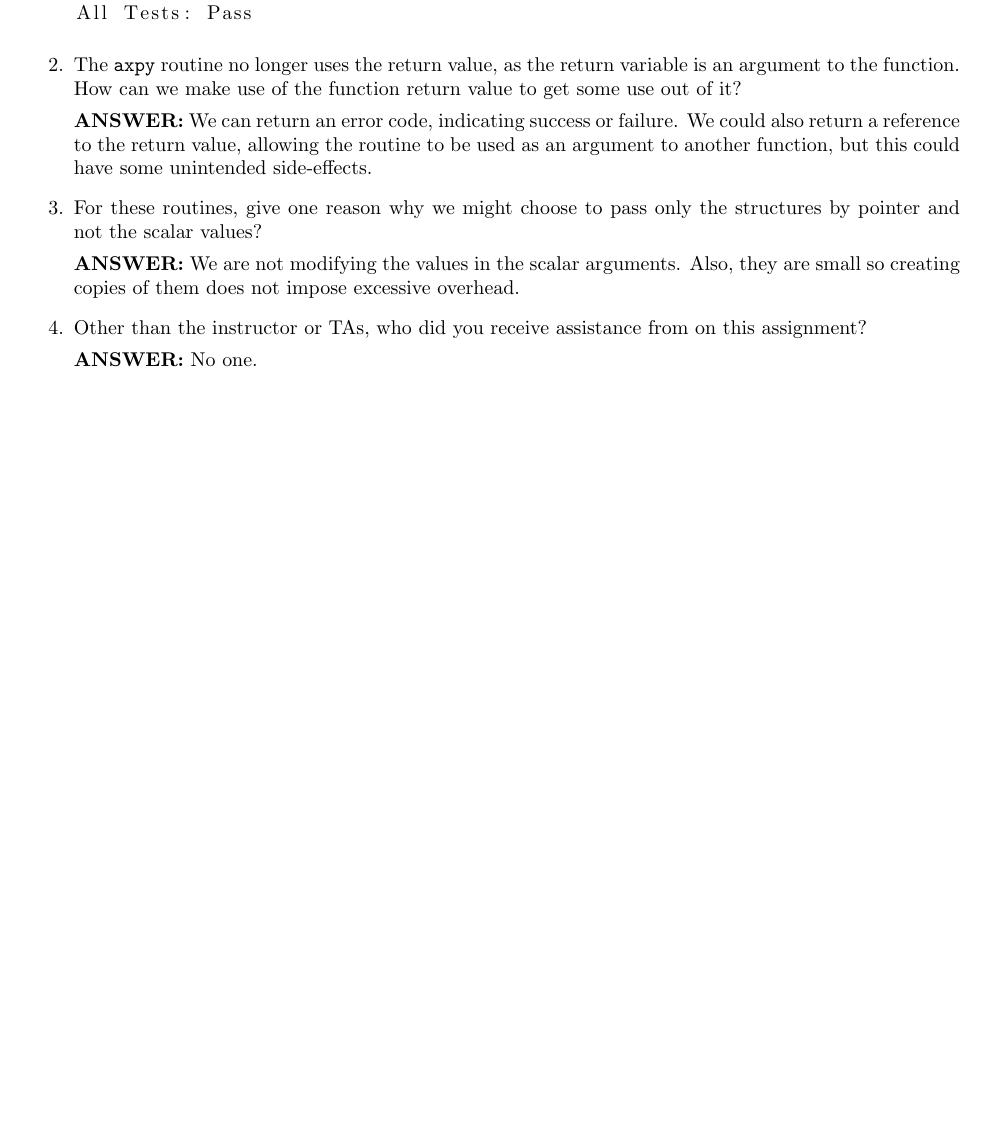
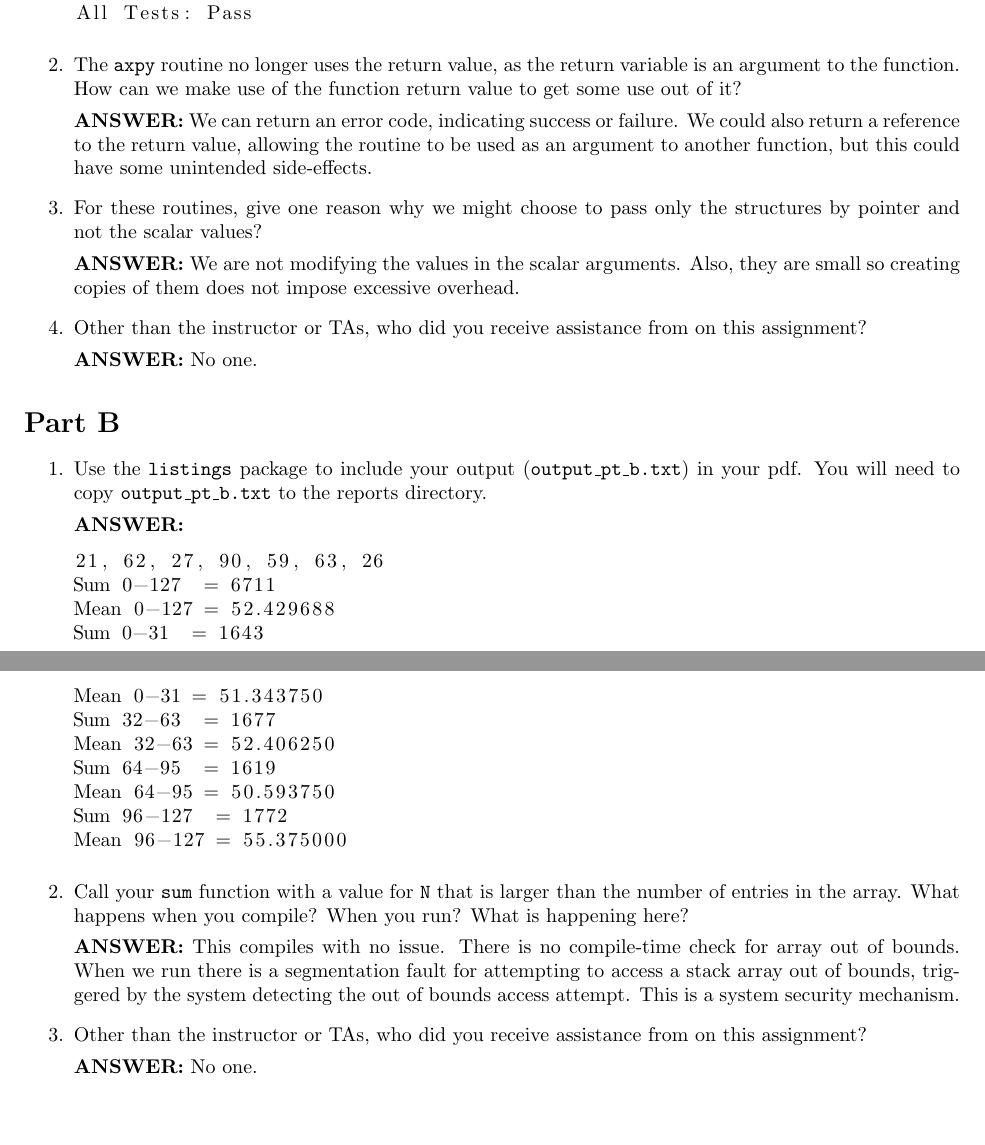
Before and after one commit to uscheedella/Image-Interpolation, a LaTeX document (labs/lab03_sol/report/lab03_report.tex, which reads labs/lab03_sol/report/lab03_report_b.tex): part of the page before the commit and two parts of pages 1 and 2 of 2 after it, the two joined at a grey line, cut so that both start at the same text, the shorter picture padded with empty space. Compiled offline with pdfLaTeX.

Commit message:
Added final lab03 report.

```diff
--- a/labs/lab03_sol/report/lab03_report.tex
+++ b/labs/lab03_sol/report/lab03_report.tex
@@ -53,9 +53,9 @@
     \textbf{ANSWER:} No one.
 \end{enumerate}
 
-% \section*{Part B}
+\section*{Part B}
 
-% \input{lab03_report_b}
+\input{lab03_report_b}
 
 
 
--- a/labs/lab03_sol/report/lab03_report_b.tex
+++ b/labs/lab03_sol/report/lab03_report_b.tex
@@ -2,13 +2,14 @@
     \item Use the \texttt{listings} package to include your output (\texttt{output\_pt\_b.txt}) in your pdf.  You will need to copy \texttt{output\_pt\_b.txt} to the reports directory.
 
     \textbf{ANSWER:} % answer goes here
+	\lstinputlisting[language={}]{output_pt_b.txt}
     % Hint: the correct latex command is \lstinputlisting[language={}]{output.txt}
 
     \item Call your \texttt{sum} function with a value for \texttt{N} that is larger than the number of entries in the array.  What happens when you compile?  When you run?  What is happening here?
 
-    \textbf{ANSWER:} % answer goes here
+    \textbf{ANSWER:} This compiles with no issue.  There is no compile-time check for array out of bounds.  When we run there is a segmentation fault for attempting to access a stack array out of bounds, triggered by the system detecting the out of bounds access attempt.  This is a system security mechanism.
 
     \item Other than the instructor or TAs, who did you receive assistance from on this assignment?
 
-    \textbf{ANSWER:} % answer goes here
+    \textbf{ANSWER:} No one.
 \end{enumerate}
```
Also changed, not shown: labs/lab03_sol/report/lab03_report.pdf.
